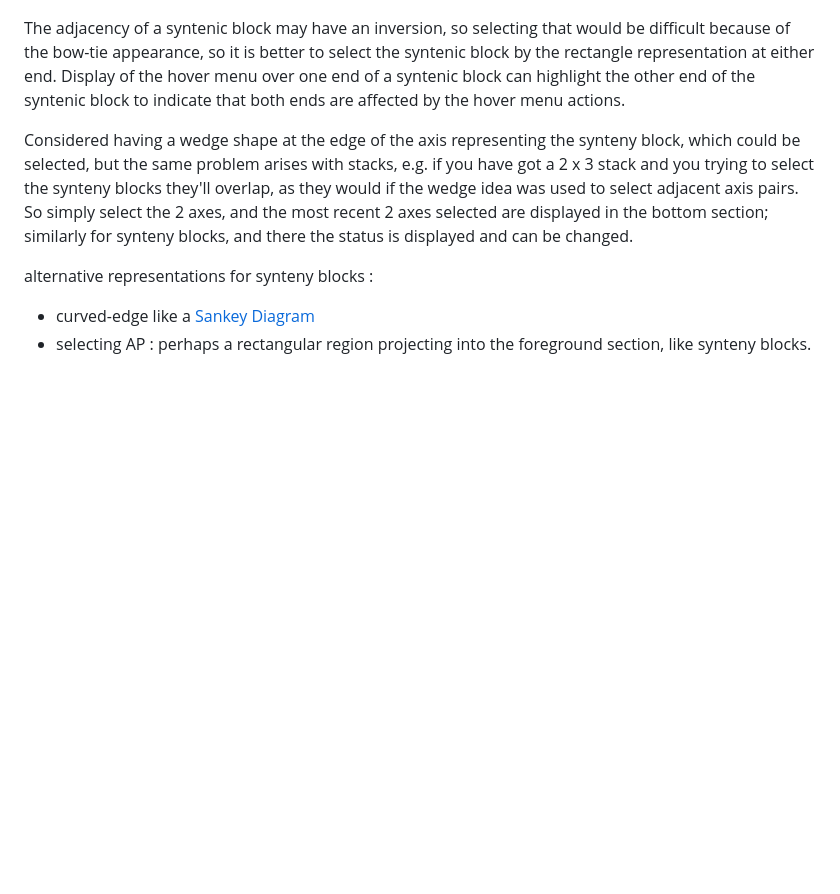
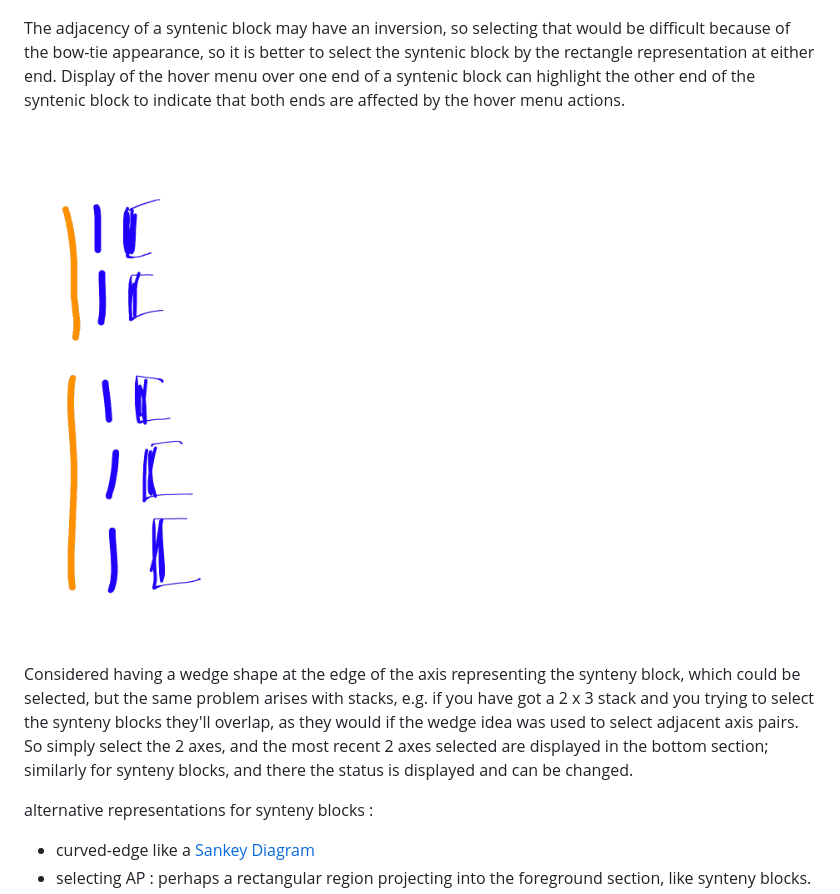
Before and after one commit to plantinformatics/pretzel, a Markdown page: doc/notes/render_api.md, the part around one of its changes. Rendered like a GitHub page; pictures changed too: doc/notes/img/syntenyBlockSelection.png (added); blank space fills up the shorter version.

Commit message:
Add another sketch,  52612 Jun 29 13:26 /home/don/Downloads/drawing_file_2017_6_28_17_38_49.png, renamed as img/syntenyBlockSelection.png

```diff
--- a/doc/notes/render_api.md
+++ b/doc/notes/render_api.md
@@ -189,6 +187,9 @@ Display of the hover menu over one end of a syntenic block can
 highlight the other end of the syntenic block
 to indicate that both ends are affected by the hover menu actions.
 
+<img src="img/syntenyBlockSelection.png" align="center" width="300">
+
+
 Considered having a wedge shape at the edge of the axis
 representing the synteny block, which could be selected,
 but the same problem arises with stacks,
```
Also changed, not shown: other parts of doc/notes/render_api.md (+3 -5 lines).
